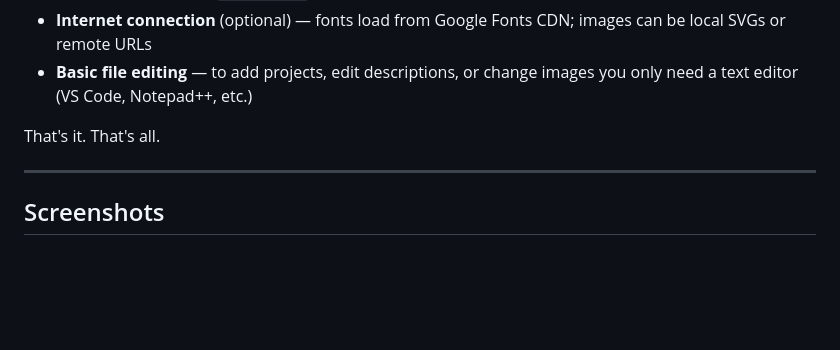
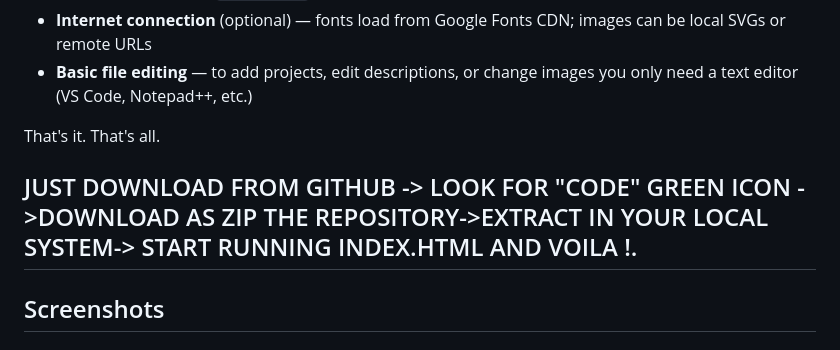
Before and after one commit to GadatheGod/ShowDeck, a Markdown page: README.md, the part around the change. Rendered like a GitHub page; blank space fills up the shorter version.

```diff
--- a/README.md
+++ b/README.md
@@ -27,6 +27,7 @@ Everything is stored in `localStorage` inside your browser — no database, no b
 
 That's it. That's all.
 
+JUST DOWNLOAD FROM GITHUB -> LOOK FOR "CODE" GREEN ICON ->DOWNLOAD AS ZIP THE REPOSITORY->EXTRACT IN YOUR LOCAL SYSTEM-> START RUNNING INDEX.HTML AND VOILA !.
 ---
 
 ## Screenshots
```
